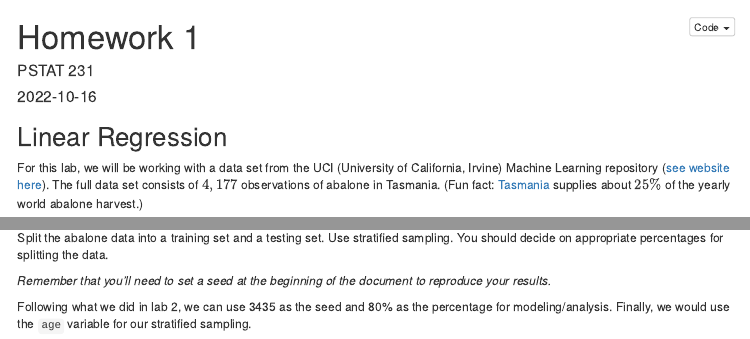
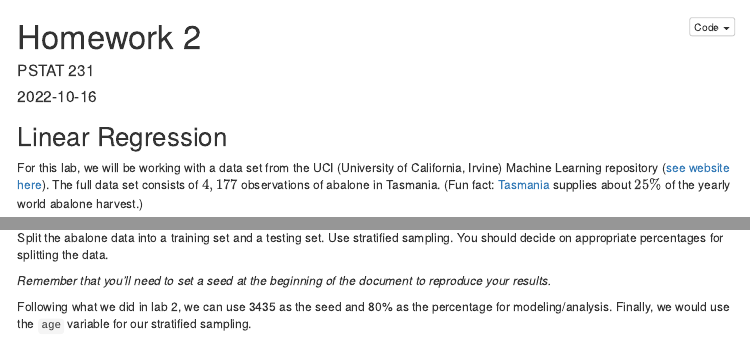
Before and after one commit to nicofuertes/Homework-2, an R Markdown document (Homework 2.Rmd): the page in a window 1100 px wide, from its top, and a second part further down, joined at a grey line. Rendered offline with R 4.5, knitr and Pandoc, with nearby package versions; some code elsewhere in the file could not run offline; menus at the side of the page are left out.

Commit message:
Add Files

```diff
--- a/Homework 2.Rmd
+++ b/Homework 2.Rmd
@@ -1,5 +1,5 @@
 ---
-title: "Homework 1"
+title: "Homework 2"
 author: "PSTAT 231"
 date: '2022-10-16'
 output:
```
Also changed, not shown: Homework-2.html, Homework 2.Rmd (1 more changed lines).
